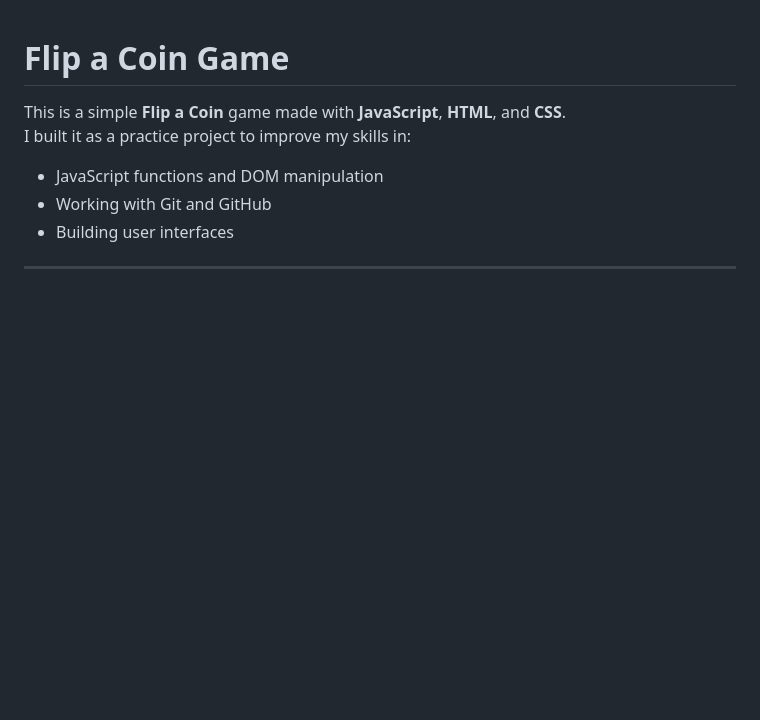
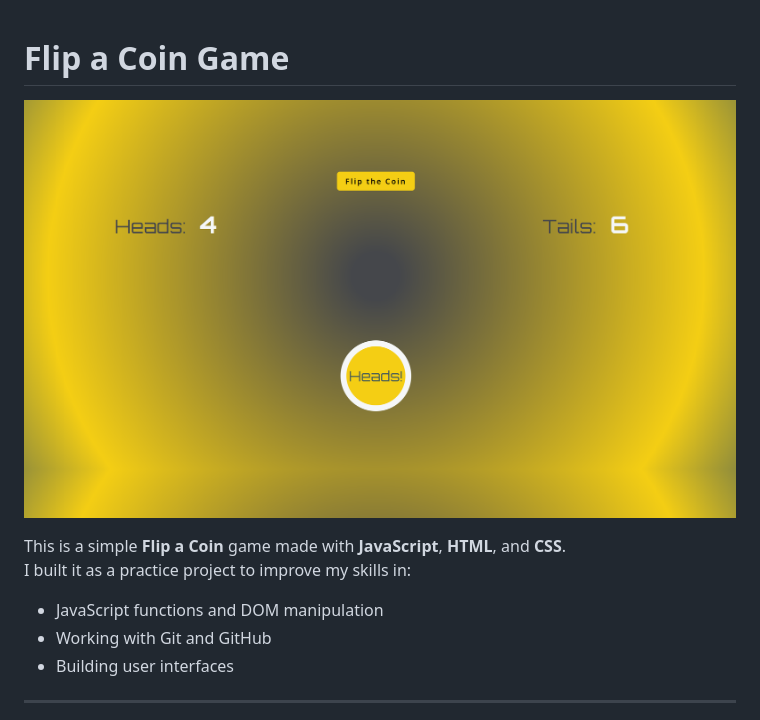
Before and after one commit to bbm2910/flip-the-coin, a Markdown page: README.md, the part around the change. Rendered like a GitHub page; pictures changed too: assets/screenshot.png (added); blank space fills up the shorter version.

Commit message:
Add screenshot image

```diff
--- a/README.md
+++ b/README.md
@@ -1,4 +1,6 @@
 # Flip a Coin Game
+
+![Coin Flip Game Screenshot](./assets/screenshot.png)
 
 This is a simple **Flip a Coin** game made with **JavaScript**, **HTML**, and **CSS**.
 I built it as a practice project to improve my skills in:
```
